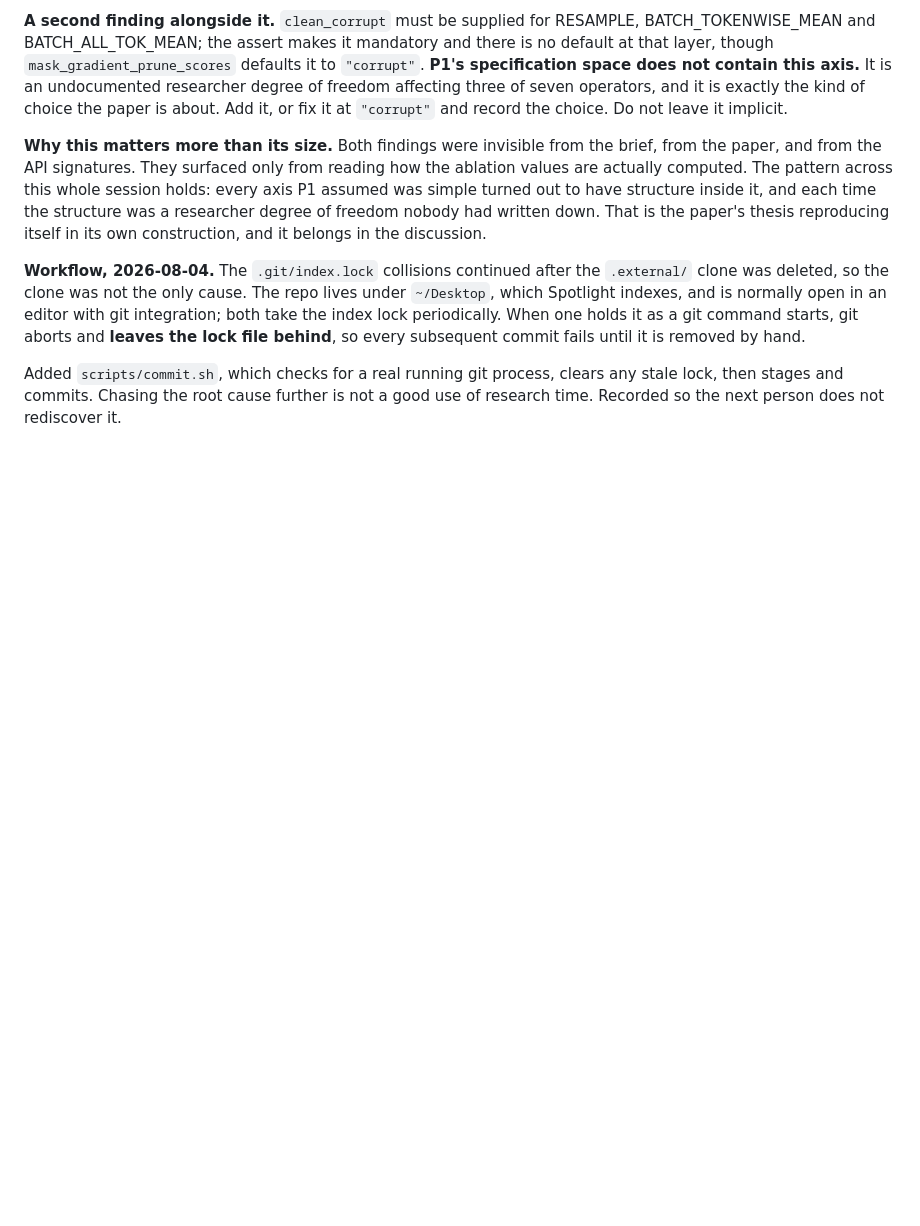
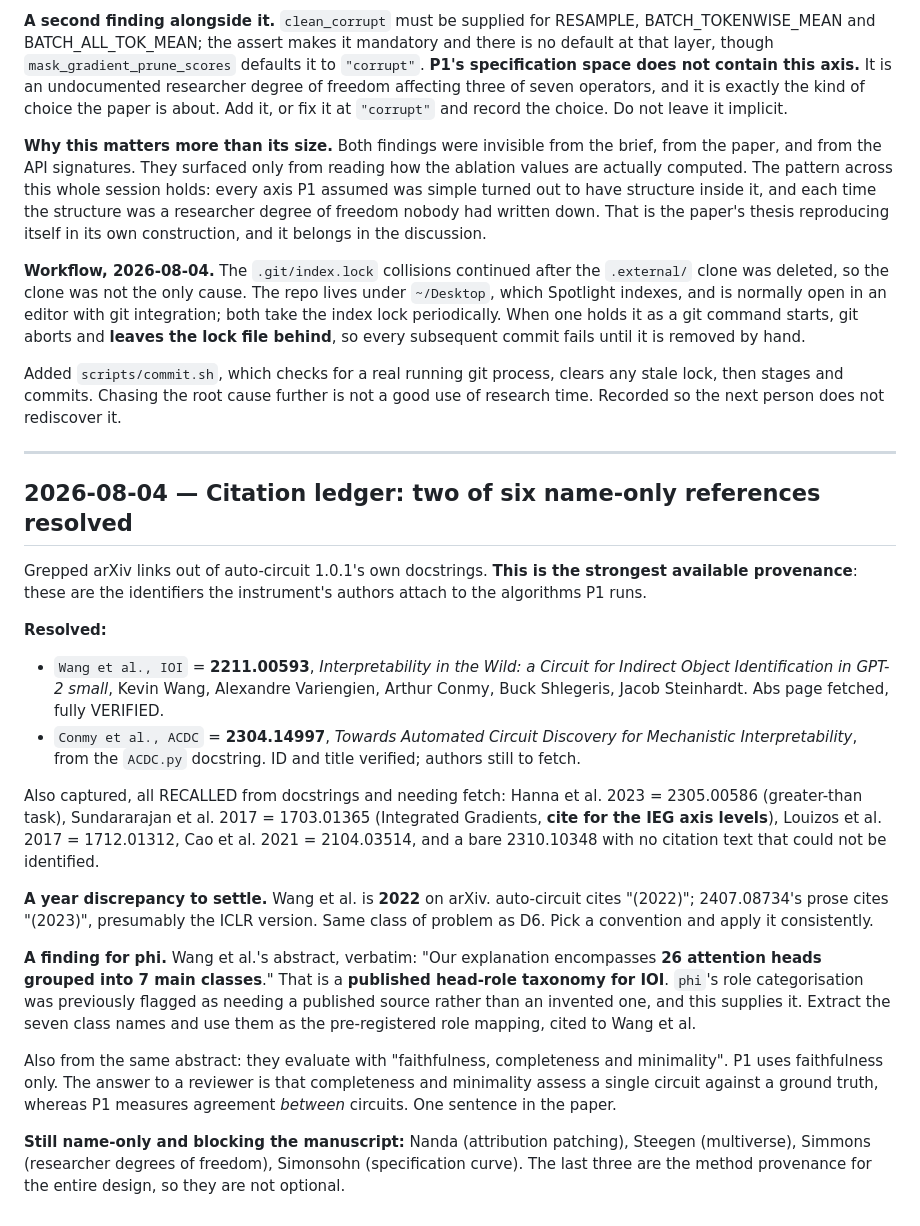
Before and after one commit to designer-coderajay/Circuit-level-interpretability-evidence-does-not-survive-defensible-analytic-variation, a Markdown page: RESEARCH_LOG.md, the part around the change. GitHub-like rendering; blank space fills up the shorter version.

```diff
--- a/RESEARCH_LOG.md
+++ b/RESEARCH_LOG.md
@@ -1372,3 +1372,48 @@ so every subsequent commit fails until it is removed by hand.
 Added `scripts/commit.sh`, which checks for a real running git process, clears
 any stale lock, then stages and commits. Chasing the root cause further is not a
 good use of research time. Recorded so the next person does not rediscover it.
+
+---
+
+## 2026-08-04 — Citation ledger: two of six name-only references resolved
+
+Grepped arXiv links out of auto-circuit 1.0.1's own docstrings. **This is the
+strongest available provenance**: these are the identifiers the instrument's
+authors attach to the algorithms P1 runs.
+
+**Resolved:**
+
+- `Wang et al., IOI` = **2211.00593**, *Interpretability in the Wild: a Circuit
+  for Indirect Object Identification in GPT-2 small*, Kevin Wang, Alexandre
+  Variengien, Arthur Conmy, Buck Shlegeris, Jacob Steinhardt. Abs page fetched,
+  fully VERIFIED.
+- `Conmy et al., ACDC` = **2304.14997**, *Towards Automated Circuit Discovery for
+  Mechanistic Interpretability*, from the `ACDC.py` docstring. ID and title
+  verified; authors still to fetch.
+
+Also captured, all RECALLED from docstrings and needing fetch: Hanna et al. 2023
+= 2305.00586 (greater-than task), Sundararajan et al. 2017 = 1703.01365
+(Integrated Gradients, **cite for the IEG axis levels**), Louizos et al. 2017 =
+1712.01312, Cao et al. 2021 = 2104.03514, and a bare 2310.10348 with no citation
+text that could not be identified.
+
+**A year discrepancy to settle.** Wang et al. is **2022** on arXiv. auto-circuit
+cites "(2022)"; 2407.08734's prose cites "(2023)", presumably the ICLR version.
+Same class of problem as D6. Pick a convention and apply it consistently.
+
+**A finding for phi.** Wang et al.'s abstract, verbatim: "Our explanation
+encompasses **26 attention heads grouped into 7 main classes**." That is a
+**published head-role taxonomy for IOI**. `phi`'s role categorisation was
+previously flagged as needing a published source rather than an invented one, and
+this supplies it. Extract the seven class names and use them as the
+pre-registered role mapping, cited to Wang et al.
+
+Also from the same abstract: they evaluate with "faithfulness, completeness and
+minimality". P1 uses faithfulness only. The answer to a reviewer is that
+completeness and minimality assess a single circuit against a ground truth,
+whereas P1 measures agreement *between* circuits. One sentence in the paper.
+
+**Still name-only and blocking the manuscript:** Nanda (attribution patching),
+Steegen (multiverse), Simmons (researcher degrees of freedom), Simonsohn
+(specification curve). The last three are the method provenance for the entire
+design, so they are not optional.
```
Also changed, not shown: docs/CITATION-LEDGER.md (+40 -0 lines).
